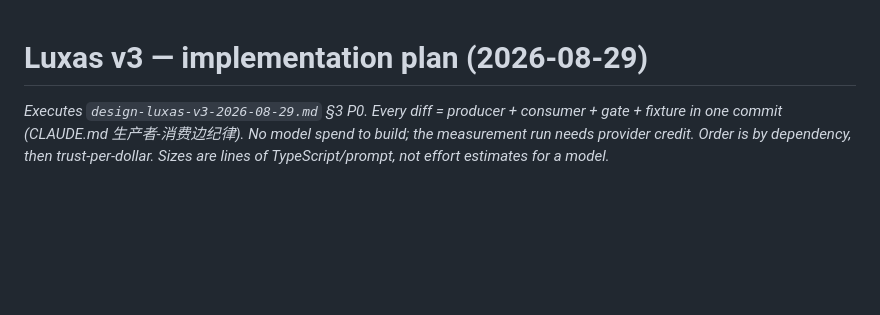
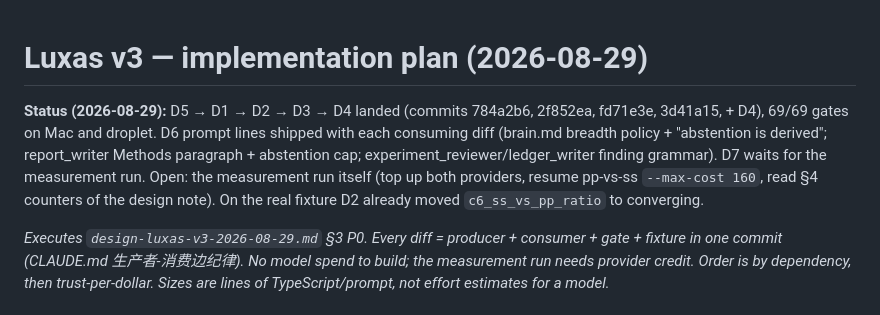
Before and after one commit to Muuuun/luxas, a Markdown page: notes/plan-luxas-v3-impl.md, the part around the change. Rendered like a GitHub page; blank space fills up the shorter version.

Commit message:
v3 D6: brain abstention-is-derived rule; plan status

```diff
--- a/notes/plan-luxas-v3-impl.md
+++ b/notes/plan-luxas-v3-impl.md
@@ -1,4 +1,6 @@
 # Luxas v3 — implementation plan (2026-08-29)
+
+**Status (2026-08-29):** D5 → D1 → D2 → D3 → D4 landed (commits 784a2b6, 2f852ea, fd71e3e, 3d41a15, + D4), 69/69 gates on Mac and droplet. D6 prompt lines shipped with each consuming diff (brain.md breadth policy + "abstention is derived"; report_writer Methods paragraph + abstention cap; experiment_reviewer/ledger_writer finding grammar). D7 waits for the measurement run. Open: the measurement run itself (top up both providers, resume pp-vs-ss `--max-cost 160`, read §4 counters of the design note). On the real fixture D2 already moved `c6_ss_vs_pp_ratio` to converging.
 
 *Executes `design-luxas-v3-2026-08-29.md` §3 P0. Every diff = producer + consumer + gate + fixture in one commit (CLAUDE.md 生产者-消费边纪律). No model spend to build; the measurement run needs provider credit. Order is by dependency, then trust-per-dollar. Sizes are lines of TypeScript/prompt, not effort estimates for a model.*
 
```
Also changed, not shown: 1 other file.
